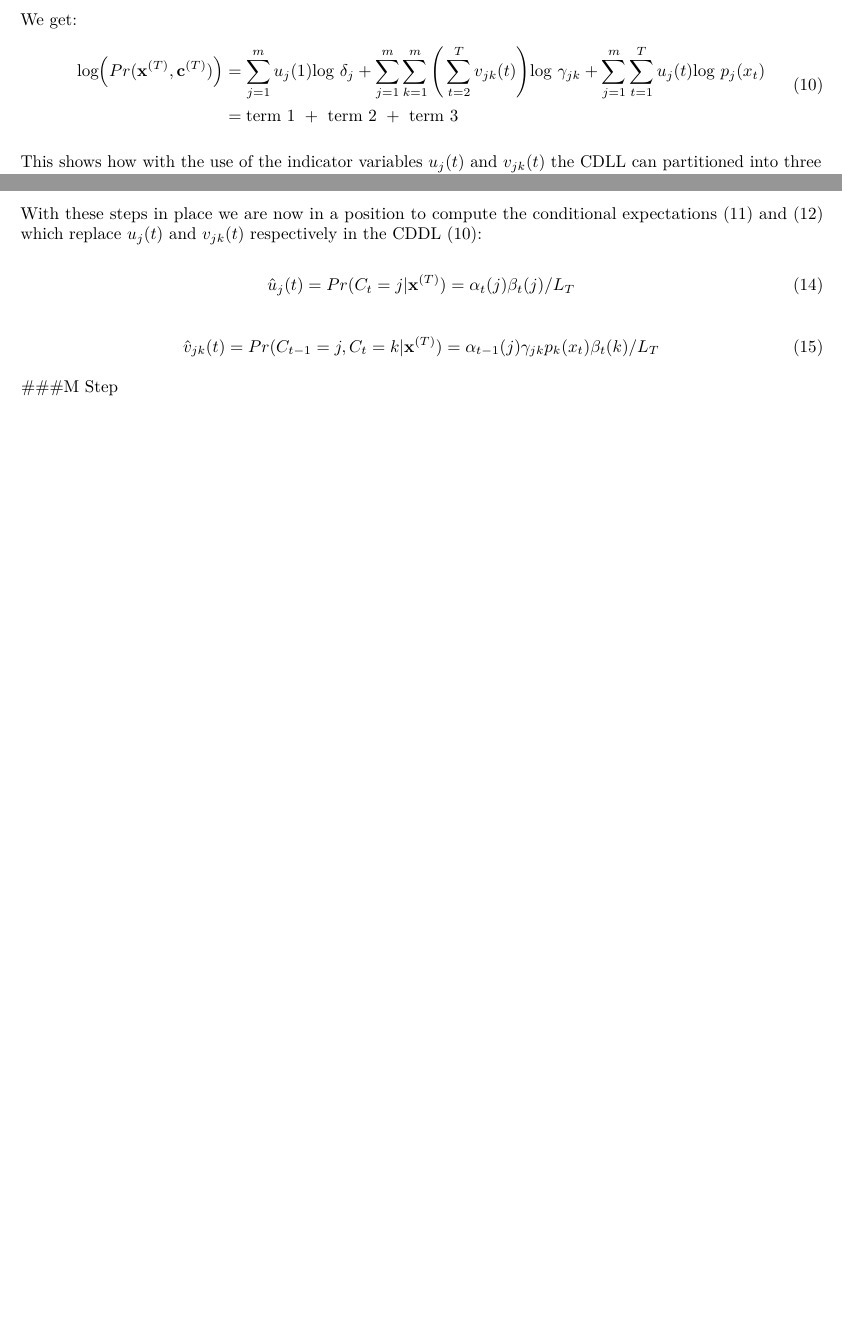
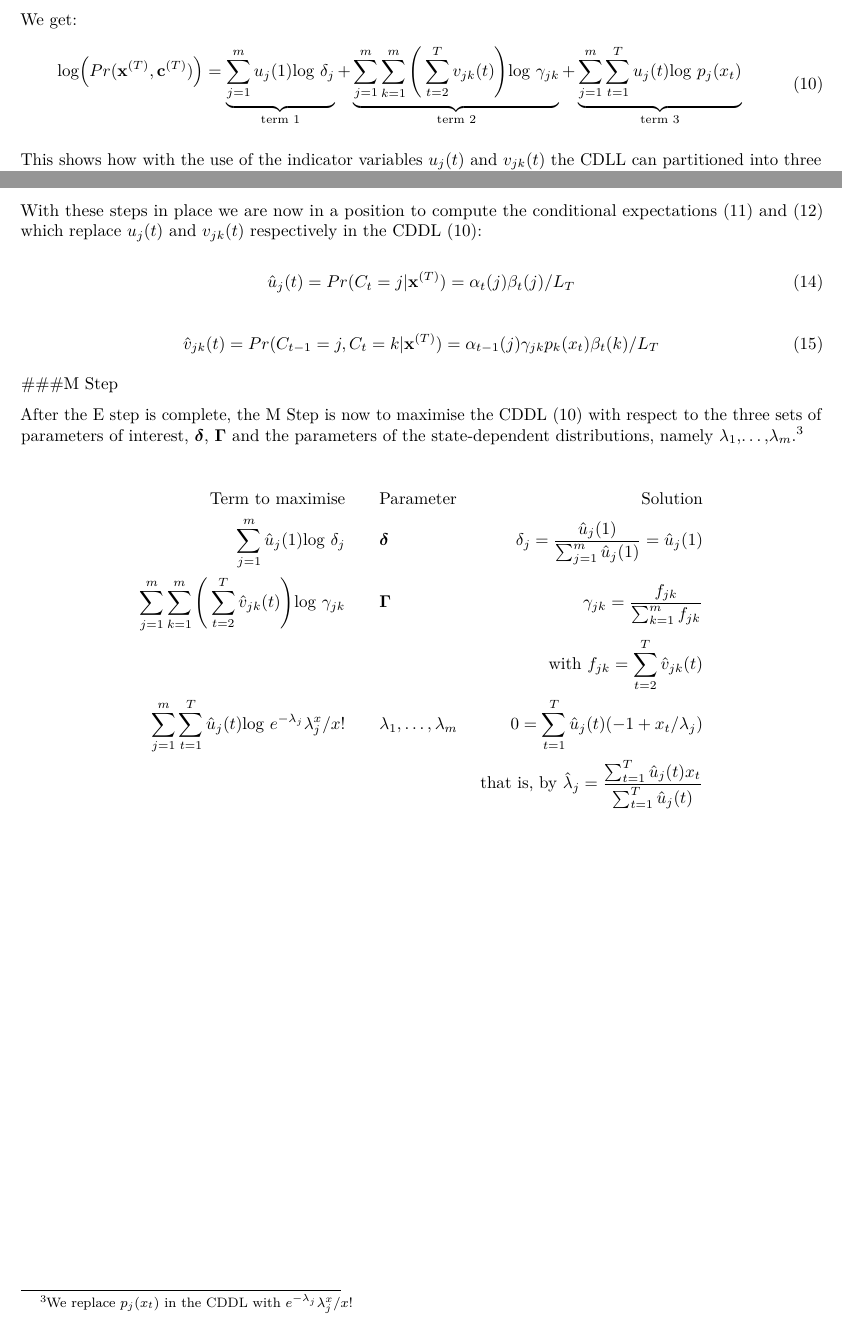
Before and after one commit to headsphere/Dissertation, an R Markdown document (docs/Chapter 2.Rmd): two parts of pages 10 and 11 of 11, joined at a grey line, cut so that both start at the same text, the shorter picture padded with empty space. Rendered offline with R 4.5, knitr and Pandoc, then LaTeX, with nearby package versions; drawn as R Markdown's standard PDF in place of the format the file asks for; code that draws random numbers runs with fixed seeds of ours.

Commit message:
Added M step

```diff
--- a/docs/Chapter 2.Rmd
+++ b/docs/Chapter 2.Rmd
@@ -466,10 +466,9 @@ We get:
 \begin{align}
   \begin{aligned}\label{eq:cddl}
     \text{log} \Big ( Pr(\mathbf{x}^{(T)}, \mathbf{c}^{(T)}) \Big ) &
-    = \sum_{j=1}^m u_j(1) \text{log } \delta_j
-    + \sum_{j=1}^m \sum_{k=1}^m \Bigg ( \sum_{t=2}^T v_{jk}(t)   \Bigg ) \text{log } \gamma_{jk}
-    + \sum_{j=1}^m \sum_{t=1}^T u_j(t) \text{log } p_j(x_t) \\
- &  = \text{term 1 } + \text{ term 2 } + \text{ term 3}
+    = \underbrace{\sum_{j=1}^m u_j(1) \text{log } \delta_j }_\text{term 1}
+    + \underbrace{\sum_{j=1}^m \sum_{k=1}^m \Bigg ( \sum_{t=2}^T v_{jk}(t)   \Bigg ) \text{log } \gamma_{jk} }_\text{term 2}
+    + \underbrace{\sum_{j=1}^m \sum_{t=1}^T u_j(t) \text{log } p_j(x_t)  }_\text{term 3}
   \end{aligned}
 \end{align}
 
@@ -540,3 +539,16 @@ With these steps in place we are now in a position to compute the conditional ex
 
 
 ###M Step
+
+After the E step is complete, the M Step is now to maximise the CDDL \eqref{eq:cddl} with respect to the three sets of parameters of interest, $\boldsymbol{\delta}$, $\boldsymbol{\Gamma}$ and the parameters of the state-dependent distributions, namely $\lambda_1$,...,$\lambda_m$.^[We replace $p_j(x_t)$ in the CDDL with $e^{-\lambda_j} \lambda_j^x / x!$]
+
+\begin{align}
+  \begin{aligned}\nonumber
+    \text{Term to maximise} & \qquad \text{Parameter} & \text{Solution} \\
+    \sum_{j=1}^m \hat{u}_j(1) \text{log } \delta_j & \qquad \boldsymbol{\delta} & \delta_j = \frac{\hat{u}_j(1)}{\sum_{j=1}^m \hat{u}_j(1)} = \hat{u}_j(1)\\
+    \sum_{j=1}^m \sum_{k=1}^m \Bigg ( \sum_{t=2}^T \hat{v}_{jk}(t)   \Bigg ) \text{log } \gamma_{jk} & \qquad \boldsymbol{\Gamma} & \gamma_{jk} = \frac{f_{jk}}{\sum_{k=1}^m f_{jk}} \\
+    & & \text{ with } f_{jk} = \sum_{t=2}^T \hat{v}_{jk}(t)\\
+    \sum_{j=1}^m \sum_{t=1}^T \hat{u}_j(t) \text{log } e^{-\lambda_j} \lambda_j^x / x!  & \qquad \lambda_1,\dots,\lambda_m & 0 = \sum_{t=1}^T \hat{u}_j(t) (-1 + x_t / \lambda_j) \\
+    & & \text{ that is, by } \hat{\lambda}_j = \frac{\sum_{t=1}^T \hat{u}_j(t) x_t}{\sum_{t=1}^T \hat{u}_j(t)}
+  \end{aligned}
+\end{align}
```
Also changed, not shown: docs/_output.yaml.
